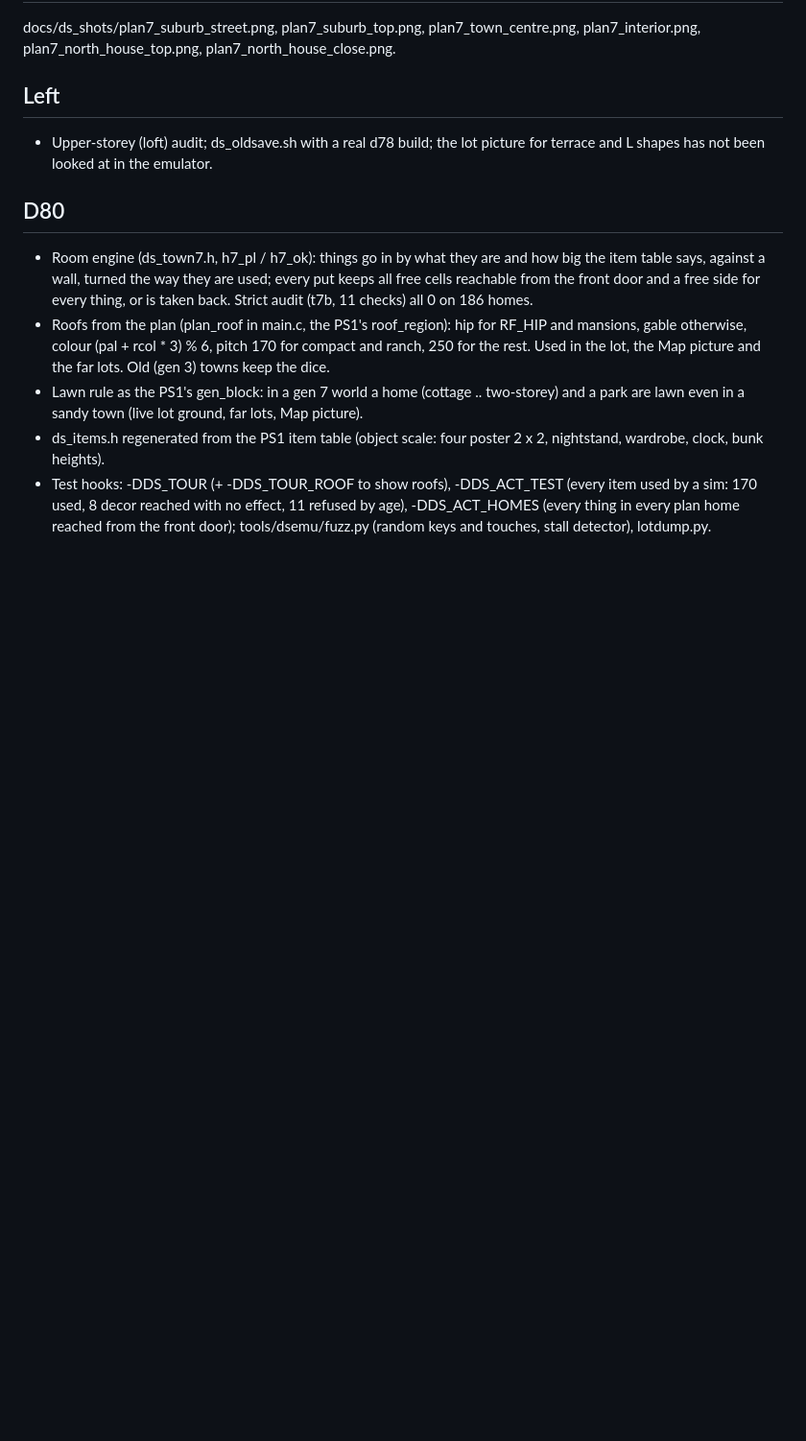
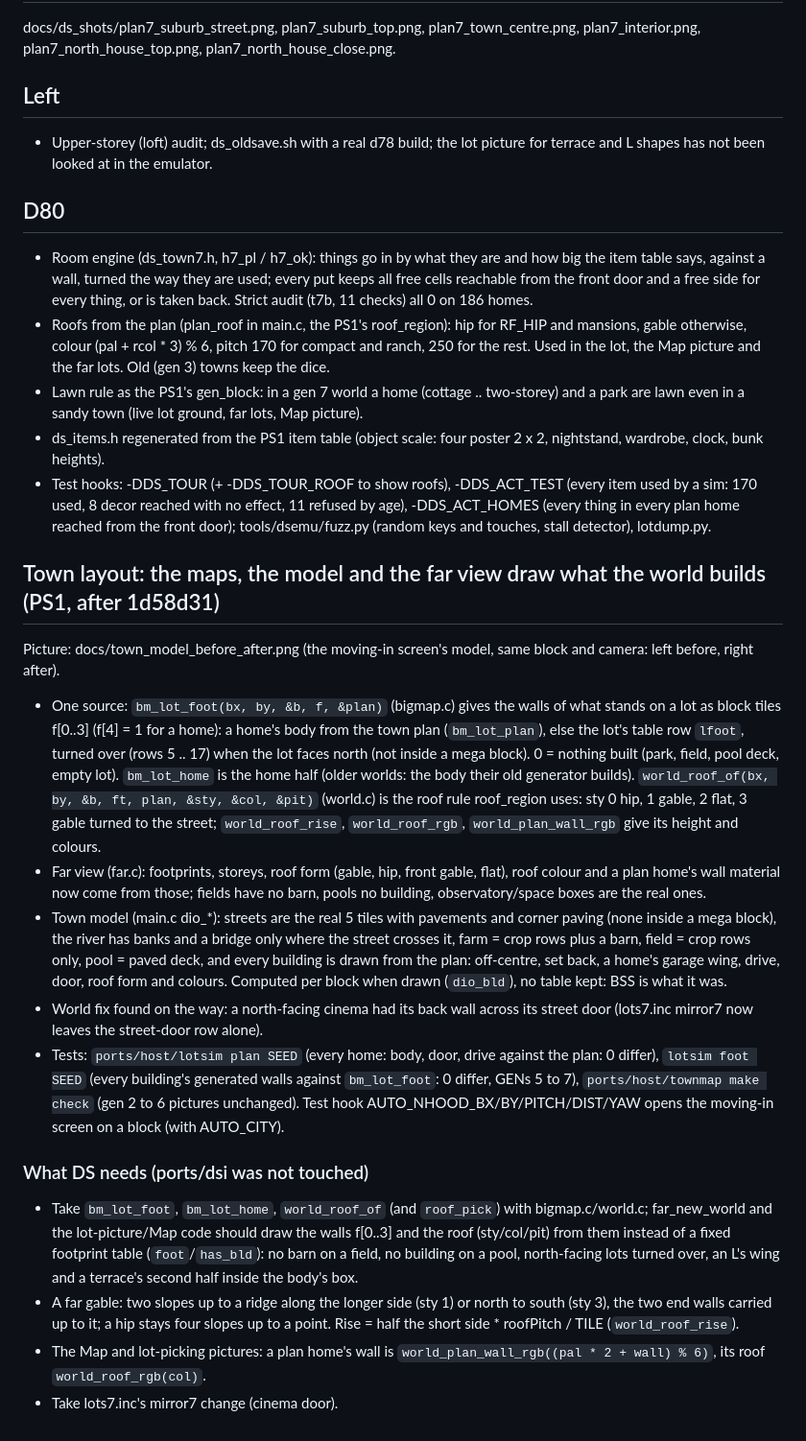
Before and after one commit to masong0508-lab/bore2, a Markdown page: docs/DS_TOWN7.md, the part around the change. Shown at 96% size. GitHub-like rendering; blank space fills up the shorter version.

```diff
--- a/docs/DS_TOWN7.md
+++ b/docs/DS_TOWN7.md
@@ -36,3 +36,16 @@ docs/ds_shots/plan7_suburb_street.png, plan7_suburb_top.png, plan7_town_centre.p
 - Lawn rule as the PS1's gen_block: in a gen 7 world a home (cottage .. two-storey) and a park are lawn even in a sandy town (live lot ground, far lots, Map picture).
 - ds_items.h regenerated from the PS1 item table (object scale: four poster 2 x 2, nightstand, wardrobe, clock, bunk heights).
 - Test hooks: -DDS_TOUR (+ -DDS_TOUR_ROOF to show roofs), -DDS_ACT_TEST (every item used by a sim: 170 used, 8 decor reached with no effect, 11 refused by age), -DDS_ACT_HOMES (every thing in every plan home reached from the front door); tools/dsemu/fuzz.py (random keys and touches, stall detector), lotdump.py.
+
+## Town layout: the maps, the model and the far view draw what the world builds (PS1, after 1d58d31)
+Picture: docs/town_model_before_after.png (the moving-in screen's model, same block and camera: left before, right after).
+- One source: `bm_lot_foot(bx, by, &b, f, &plan)` (bigmap.c) gives the walls of what stands on a lot as block tiles f[0..3] (f[4] = 1 for a home): a home's body from the town plan (`bm_lot_plan`), else the lot's table row `lfoot`, turned over (rows 5 .. 17) when the lot faces north (not inside a mega block). 0 = nothing built (park, field, pool deck, empty lot). `bm_lot_home` is the home half (older worlds: the body their old generator builds). `world_roof_of(bx, by, &b, ft, plan, &sty, &col, &pit)` (world.c) is the roof rule roof_region uses: sty 0 hip, 1 gable, 2 flat, 3 gable turned to the street; `world_roof_rise`, `world_roof_rgb`, `world_plan_wall_rgb` give its height and colours.
+- Far view (far.c): footprints, storeys, roof form (gable, hip, front gable, flat), roof colour and a plan home's wall material now come from those; fields have no barn, pools no building, observatory/space boxes are the real ones.
+- Town model (main.c dio_*): streets are the real 5 tiles with pavements and corner paving (none inside a mega block), the river has banks and a bridge only where the street crosses it, farm = crop rows plus a barn, field = crop rows only, pool = paved deck, and every building is drawn from the plan: off-centre, set back, a home's garage wing, drive, door, roof form and colours. Computed per block when drawn (`dio_bld`), no table kept: BSS is what it was.
+- World fix found on the way: a north-facing cinema had its back wall across its street door (lots7.inc mirror7 now leaves the street-door row alone).
+- Tests: `ports/host/lotsim plan SEED` (every home: body, door, drive against the plan: 0 differ), `lotsim foot SEED` (every building's generated walls against `bm_lot_foot`: 0 differ, GENs 5 to 7), `ports/host/townmap make check` (gen 2 to 6 pictures unchanged). Test hook AUTO_NHOOD_BX/BY/PITCH/DIST/YAW opens the moving-in screen on a block (with AUTO_CITY).
+### What DS needs (ports/dsi was not touched)
+- Take `bm_lot_foot`, `bm_lot_home`, `world_roof_of` (and `roof_pick`) with bigmap.c/world.c; far_new_world and the lot-picture/Map code should draw the walls f[0..3] and the roof (sty/col/pit) from them instead of a fixed footprint table (`foot`/`has_bld`): no barn on a field, no building on a pool, north-facing lots turned over, an L's wing and a terrace's second half inside the body's box.
+- A far gable: two slopes up to a ridge along the longer side (sty 1) or north to south (sty 3), the two end walls carried up to it; a hip stays four slopes up to a point. Rise = half the short side * roofPitch / TILE (`world_roof_rise`).
+- The Map and lot-picking pictures: a plan home's wall is `world_plan_wall_rgb((pal * 2 + wall) % 6)`, its roof `world_roof_rgb(col)`.
+- Take lots7.inc's mirror7 change (cinema door).
```
Also changed, not shown: docs/town_model_before_after.png (added), 1 other file.
